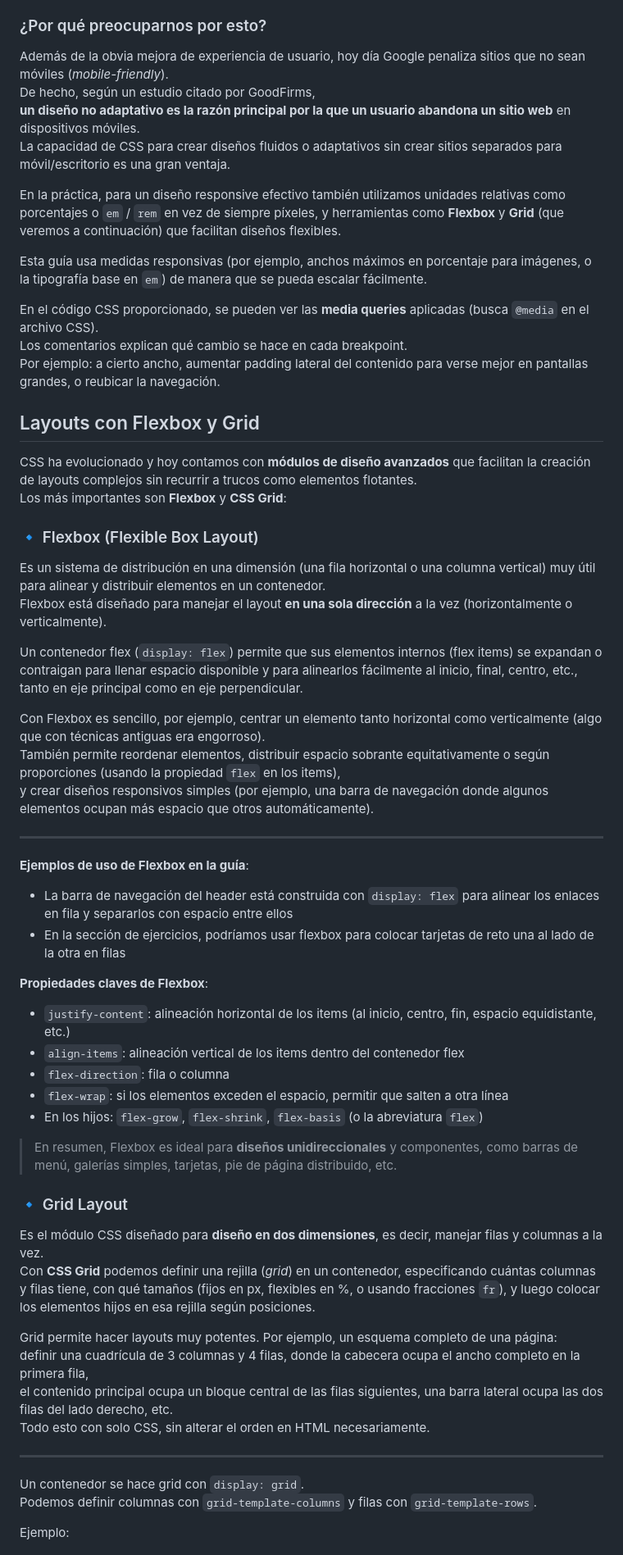
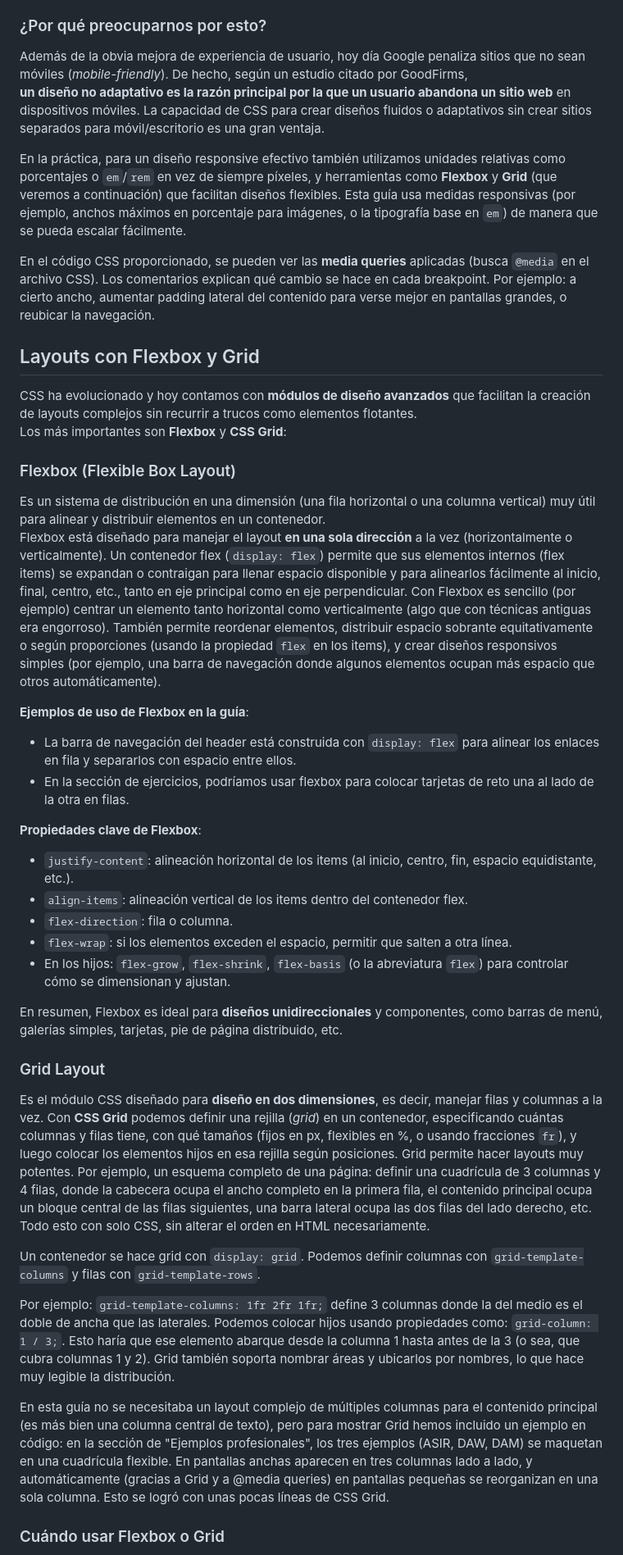
Before and after one commit to joseluis-m/guia-html-css, a Markdown page: README.md, the part around the change printed below. Shown: that part at 82% size. Drawn GitHub-style.

```diff
--- a/README.md
+++ b/README.md
@@ -185,63 +162,44 @@ En esta página, dado que principalmente es texto, con un diseño de una columna
 ### ¿Por qué preocuparnos por esto?
 
-Además de la obvia mejora de experiencia de usuario, hoy día Google penaliza sitios que no sean móviles (*mobile-friendly*).
-De hecho, según un estudio citado por GoodFirms,
-**un diseño no adaptativo es la razón principal por la que un usuario abandona un sitio web** en dispositivos móviles.
-La capacidad de CSS para crear diseños fluidos o adaptativos sin crear sitios separados para móvil/escritorio es una gran ventaja.
+Además de la obvia mejora de experiencia de usuario, hoy día Google penaliza sitios que no sean móviles (*mobile-friendly*). De hecho, según un estudio citado por GoodFirms,
+**un diseño no adaptativo es la razón principal por la que un usuario abandona un sitio web** en dispositivos móviles. La capacidad de CSS para crear diseños fluidos o adaptativos sin crear sitios separados para móvil/escritorio es una gran ventaja.
 
-En la práctica, para un diseño responsive efectivo también utilizamos unidades relativas como porcentajes o `em` / `rem` en vez de siempre píxeles, y herramientas como **Flexbox** y **Grid** (que veremos a continuación) que facilitan diseños flexibles.
+En la práctica, para un diseño responsive efectivo también utilizamos unidades relativas como porcentajes o `em`/`rem` en vez de siempre píxeles, y herramientas como **Flexbox** y **Grid** (que veremos a continuación) que facilitan diseños flexibles. Esta guía usa medidas responsivas (por ejemplo, anchos máximos en porcentaje para imágenes, o la tipografía base en `em`) de manera que se pueda escalar fácilmente.
 
-Esta guía usa medidas responsivas (por ejemplo, anchos máximos en porcentaje para imágenes, o la tipografía base en `em`) de manera que se pueda escalar fácilmente.
-
-En el código CSS proporcionado, se pueden ver las **media queries** aplicadas (busca `@media` en el archivo CSS).
-Los comentarios explican qué cambio se hace en cada breakpoint.
-Por ejemplo: a cierto ancho, aumentar padding lateral del contenido para verse mejor en pantallas grandes, o reubicar la navegación.
+En el código CSS proporcionado, se pueden ver las **media queries** aplicadas (busca `@media` en el archivo CSS). Los comentarios explican qué cambio se hace en cada breakpoint. Por ejemplo: a cierto ancho, aumentar padding lateral del contenido para verse mejor en pantallas grandes, o reubicar la navegación.
 
 ## Layouts con Flexbox y Grid
 
 CSS ha evolucionado y hoy contamos con **módulos de diseño avanzados** que facilitan la creación de layouts complejos sin recurrir a trucos como elementos flotantes.
 Los más importantes son **Flexbox** y **CSS Grid**:
 
-### 🔹 Flexbox (Flexible Box Layout)
+### Flexbox (Flexible Box Layout)
 
 Es un sistema de distribución en una dimensión (una fila horizontal o una columna vertical) muy útil para alinear y distribuir elementos en un contenedor.
-Flexbox está diseñado para manejar el layout **en una sola dirección** a la vez (horizontalmente o verticalmente).
-
-Un contenedor flex (`display: flex`) permite que sus elementos internos (flex items) se expandan o contraigan para llenar espacio disponible y para alinearlos fácilmente al inicio, final, centro, etc., tanto en eje principal como en eje perpendicular.
-
-Con Flexbox es sencillo, por ejemplo, centrar un elemento tanto horizontal como verticalmente (algo que con técnicas antiguas era engorroso).
-También permite reordenar elementos, distribuir espacio sobrante equitativamente o según proporciones (usando la propiedad `flex` en los items),
-y crear diseños responsivos simples (por ejemplo, una barra de navegación donde algunos elementos ocupan más espacio que otros automáticamente).
-
----
+Flexbox está diseñado para manejar el layout **en una sola dirección** a la vez (horizontalmente o verticalmente). Un contenedor flex (`display: flex`) permite que sus elementos internos (flex items) se expandan o contraigan para llenar espacio disponible y para alinearlos fácilmente al inicio, final, centro, etc., tanto en eje principal como en eje perpendicular. Con Flexbox es sencillo (por ejemplo) centrar un elemento tanto horizontal como verticalmente (algo que con técnicas antiguas era engorroso). También permite reordenar elementos, distribuir espacio sobrante equitativamente o según proporciones (usando la propiedad `flex` en los items), y crear diseños responsivos simples (por ejemplo, una barra de navegación donde algunos elementos ocupan más espacio que otros automáticamente).
 
 **Ejemplos de uso de Flexbox en la guía**:
-- La barra de navegación del header está construida con `display: flex` para alinear los enlaces en fila y separarlos con espacio entre ellos
-- En la sección de ejercicios, podríamos usar flexbox para colocar tarjetas de reto una al lado de la otra en filas
+- La barra de navegación del header está construida con `display: flex` para alinear los enlaces en fila y separarlos con espacio entre ellos.
+- En la sección de ejercicios, podríamos usar flexbox para colocar tarjetas de reto una al lado de la otra en filas.
 
-**Propiedades claves de Flexbox**:
-- `justify-content`: alineación horizontal de los items (al inicio, centro, fin, espacio equidistante, etc.)
-- `align-items`: alineación vertical de los items dentro del contenedor flex
-- `flex-direction`: fila o columna
-- `flex-wrap`: si los elementos exceden el espacio, permitir que salten a otra línea
-- En los hijos: `flex-grow`, `flex-shrink`, `flex-basis` (o la abreviatura `flex`)
+**Propiedades clave de Flexbox**:
+- `justify-content`: alineación horizontal de los items (al inicio, centro, fin, espacio equidistante, etc.).
+- `align-items`: alineación vertical de los items dentro del contenedor flex.
+- `flex-direction`: fila o columna.
+- `flex-wrap`: si los elementos exceden el espacio, permitir que salten a otra línea.
+- En los hijos: `flex-grow`, `flex-shrink`, `flex-basis` (o la abreviatura `flex`) para controlar cómo se dimensionan y ajustan.
 
-> En resumen, Flexbox es ideal para **diseños unidireccionales** y componentes, como barras de menú, galerías simples, tarjetas, pie de página distribuido, etc.
+En resumen, Flexbox es ideal para **diseños unidireccionales** y componentes, como barras de menú, galerías simples, tarjetas, pie de página distribuido, etc.
 
-### 🔹 Grid Layout
+### Grid Layout
 
-Es el módulo CSS diseñado para **diseño en dos dimensiones**, es decir, manejar filas y columnas a la vez.
-Con **CSS Grid** podemos definir una rejilla (*grid*) en un contenedor, especificando cuántas columnas y filas tiene, con qué tamaños (fijos en px, flexibles en %, o usando fracciones `fr`), y luego colocar los elementos hijos en esa rejilla según posiciones.
+Es el módulo CSS diseñado para **diseño en dos dimensiones**, es decir, manejar filas y columnas a la vez. Con **CSS Grid** podemos definir una rejilla (*grid*) en un contenedor, especificando cuántas columnas y filas tiene, con qué tamaños (fijos en px, flexibles en %, o usando fracciones `fr`), y luego colocar los elementos hijos en esa rejilla según posiciones. Grid permite hacer layouts muy potentes. Por ejemplo, un esquema completo de una página: definir una cuadrícula de 3 columnas y 4 filas, donde la cabecera ocupa el ancho completo en la primera fila, el contenido principal ocupa un bloque central de las filas siguientes, una barra lateral ocupa las dos filas del lado derecho, etc. Todo esto con solo CSS, sin alterar el orden en HTML necesariamente.
 
-Grid permite hacer layouts muy potentes. Por ejemplo, un esquema completo de una página:
-definir una cuadrícula de 3 columnas y 4 filas, donde la cabecera ocupa el ancho completo en la primera fila,
-el contenido principal ocupa un bloque central de las filas siguientes, una barra lateral ocupa las dos filas del lado derecho, etc.
-Todo esto con solo CSS, sin alterar el orden en HTML necesariamente.
+Un contenedor se hace grid con `display: grid`. Podemos definir columnas con `grid-template-columns` y filas con `grid-template-rows`.
 
----
+Por ejemplo: `grid-template-columns: 1fr 2fr 1fr;` define 3 columnas donde la del medio es el doble de ancha que las laterales. Podemos colocar hijos usando propiedades como: `grid-column: 1 / 3;`. Esto haría que ese elemento abarque desde la columna 1 hasta antes de la 3 (o sea, que cubra columnas 1 y 2). Grid también soporta nombrar áreas y ubicarlos por nombres, lo que hace muy legible la distribución.
 
-Un contenedor se hace grid con `display: grid`.
-Podemos definir columnas con `grid-template-columns` y filas con `grid-template-rows`.
+En esta guía no se necesitaba un layout complejo de múltiples columnas para el contenido principal (es más bien una columna central de texto), pero para mostrar Grid hemos incluido un ejemplo en código: en la sección de "Ejemplos profesionales", los tres ejemplos (ASIR, DAW, DAM) se maquetan en una cuadrícula flexible. En pantallas anchas aparecen en tres columnas lado a lado, y automáticamente (gracias a Grid y a @media queries) en pantallas pequeñas se reorganizan en una sola columna. Esto se logró con unas pocas líneas de CSS Grid.
 
-Ejemplo:
+### Cuándo usar Flexbox o Grid
 
```
Also changed, not shown: other parts of README.md (+42 -83 lines).
